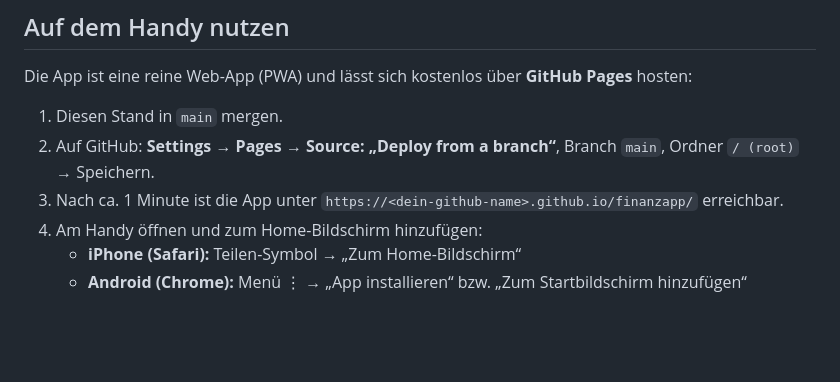
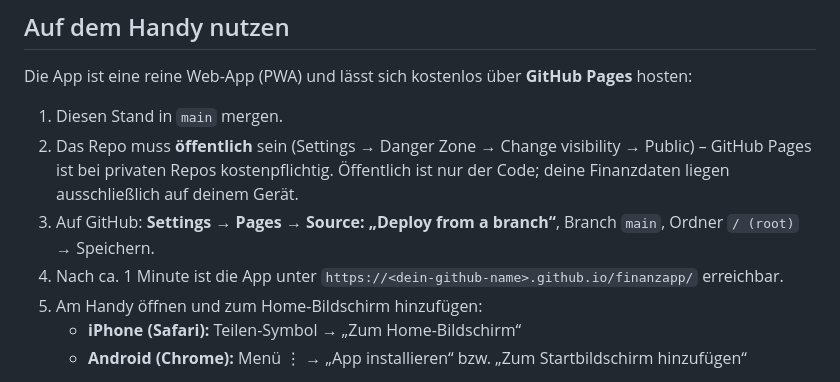
Before and after one commit to davidlackner-ux/finanzapp, a Markdown page: README.md, the part around the change. Drawn GitHub-style; blank space fills up the shorter version.

Commit message:
README: note that GitHub Pages needs a public repo
Co-Authored-By: Claude Opus 5.5 <noreply@anthropic.com>
Claude-Session: https://claude.ai/code/session_012DRfai3agexm8t1hdJonfu

```diff
--- a/README.md
+++ b/README.md
@@ -34,9 +34,10 @@ Finanzen schnell und einfach tracken – direkt am Handy, mit **Fotos von Rechnu
 Die App ist eine reine Web-App (PWA) und lässt sich kostenlos über **GitHub Pages** hosten:
 
 1. Diesen Stand in `main` mergen.
-2. Auf GitHub: **Settings → Pages → Source: „Deploy from a branch“**, Branch `main`, Ordner `/ (root)` → Speichern.
-3. Nach ca. 1 Minute ist die App unter `https://<dein-github-name>.github.io/finanzapp/` erreichbar.
-4. Am Handy öffnen und zum Home-Bildschirm hinzufügen:
+2. Das Repo muss **öffentlich** sein (Settings → Danger Zone → Change visibility → Public) – GitHub Pages ist bei privaten Repos kostenpflichtig. Öffentlich ist nur der Code; deine Finanzdaten liegen ausschließlich auf deinem Gerät.
+3. Auf GitHub: **Settings → Pages → Source: „Deploy from a branch“**, Branch `main`, Ordner `/ (root)` → Speichern.
+4. Nach ca. 1 Minute ist die App unter `https://<dein-github-name>.github.io/finanzapp/` erreichbar.
+5. Am Handy öffnen und zum Home-Bildschirm hinzufügen:
    - **iPhone (Safari):** Teilen-Symbol → „Zum Home-Bildschirm“
    - **Android (Chrome):** Menü ⋮ → „App installieren“ bzw. „Zum Startbildschirm hinzufügen“
 
```
